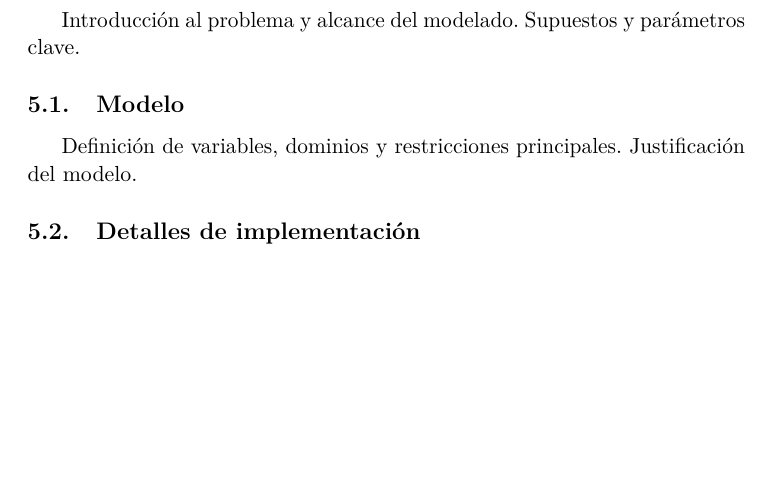
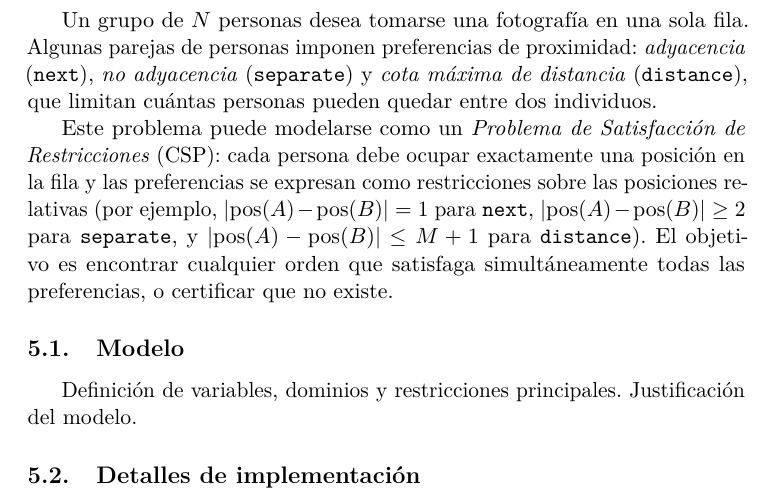
Before and after one commit to Herreran903/taller-1-restricciones, a LaTeX document (main.tex, which reads secciones/05-reunion/00-reunion-intro.tex): part of page 9 of 10, cut at the place of the change, the shorter picture padded with empty space. Compiled offline with pdfLaTeX.

Commit message:
Update LaTeX documents and add new models for Sudoku and meeting arrangement

```diff
--- a/secciones/05-reunion/00-reunion-intro.tex
+++ b/secciones/05-reunion/00-reunion-intro.tex
@@ -1,5 +1,6 @@
 % !TEX root = ../../main.tex
 
 \section{Ubicación de personas en una reunión}\label{sec:05-reunion}
-Introducción al problema y alcance del modelado.
-Supuestos y parámetros clave.
+Un grupo de \(N\) personas desea tomarse una fotografía en una sola fila. Algunas parejas de personas imponen preferencias de proximidad: \emph{adyacencia} (\texttt{next}), \emph{no adyacencia} (\texttt{separate}) y \emph{cota máxima de distancia} (\texttt{distance}), que limitan cuántas personas pueden quedar entre dos individuos.
+
+Este problema puede modelarse como un \emph{Problema de Satisfacción de Restricciones} (CSP): cada persona debe ocupar exactamente una posición en la fila y las preferencias se expresan como restricciones sobre las posiciones relativas (por ejemplo, \(|\mathrm{pos}(A)-\mathrm{pos}(B)|=1\) para \texttt{next}, \(|\mathrm{pos}(A)-\mathrm{pos}(B)|\ge 2\) para \texttt{separate}, y \(|\mathrm{pos}(A)-\mathrm{pos}(B)|\le M+1\) para \texttt{distance}). El objetivo es encontrar cualquier orden que satisfaga simultáneamente todas las preferencias, o certificar que no existe.
```
Also changed, not shown: main.pdf, 6 other files.
